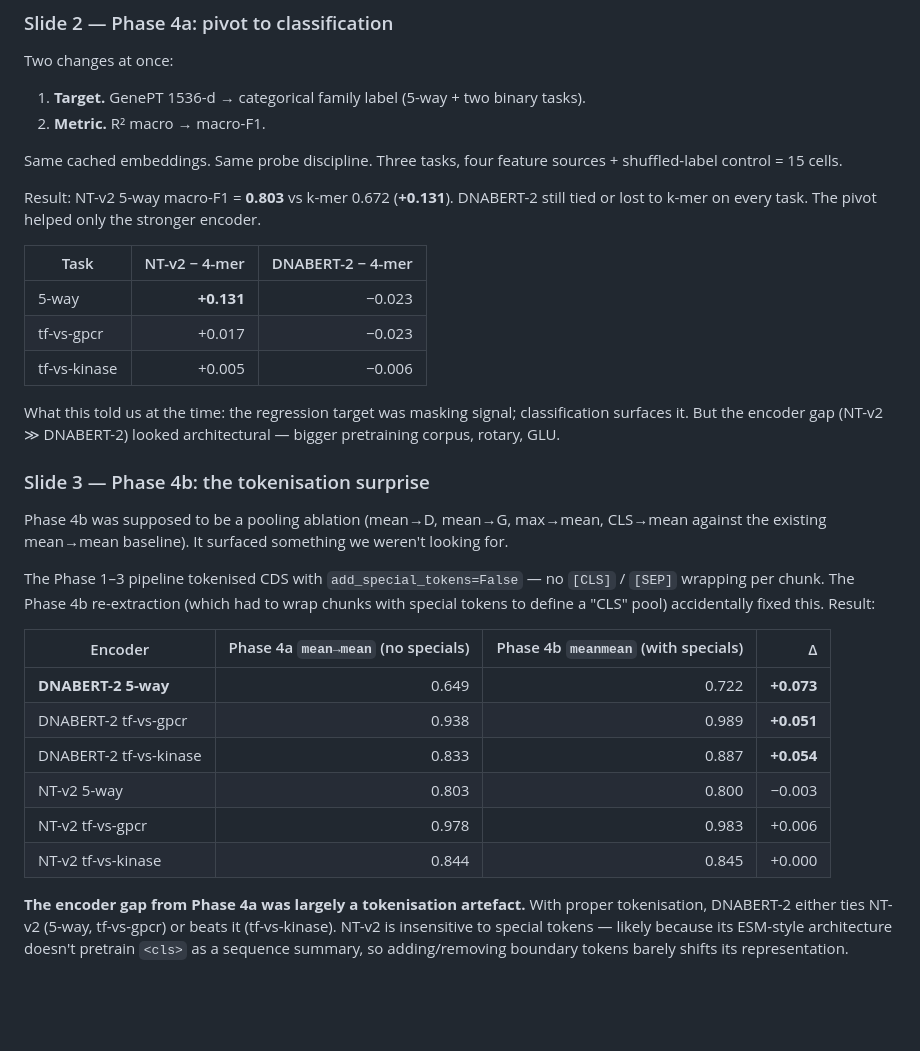
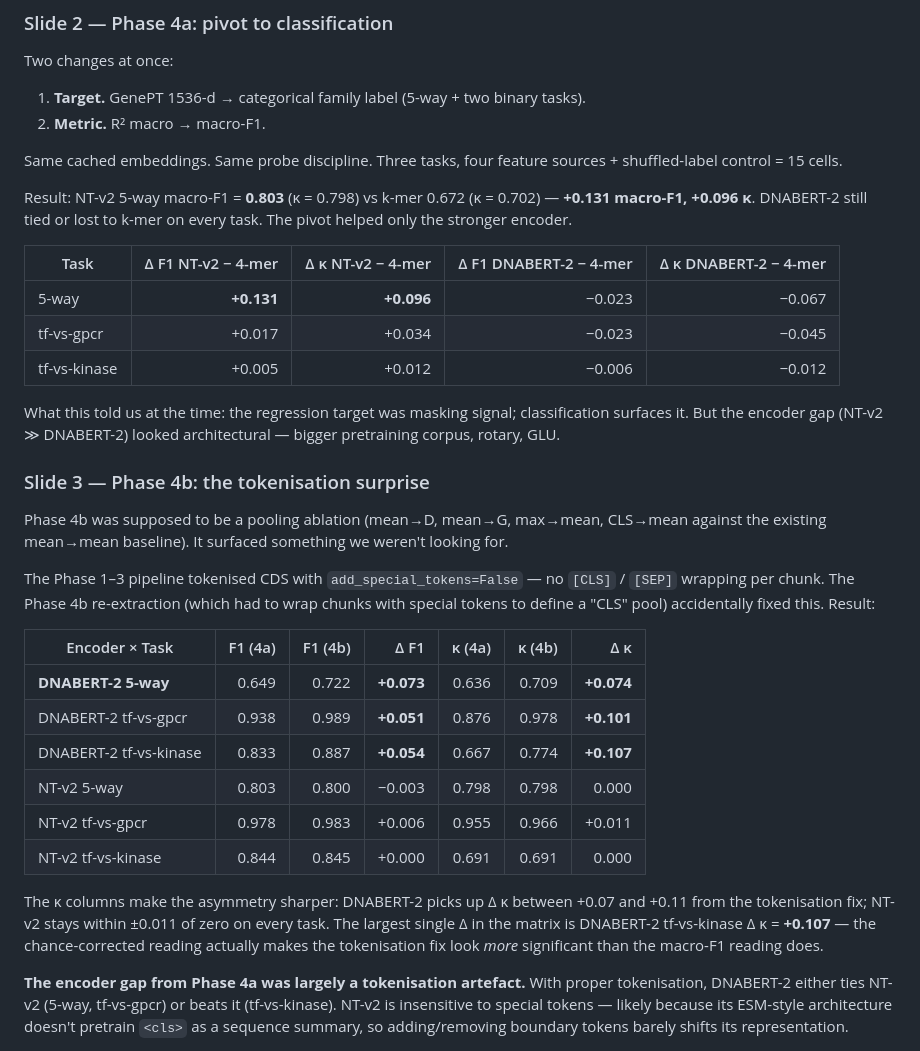
Before and after one commit to Austin-Senna/dna_to_text, a Markdown page: writeup.md, the part around the change. GitHub-like rendering; blank space fills up the shorter version.

Commit message:
phase 5e: add kappa columns to writeup tables to match findings.md
writeup.md was missing the kappa updates I made to findings.md in the
prior commit. Two tables updated to mirror the findings.md changes:

- Phase 4a Δ-vs-4-mer: + Δ kappa columns
- Phase 4b tokenisation surprise: + kappa (4a / 4b / Δ kappa) columns

Surfaces the most striking finding: DNABERT-2 tf-vs-kinase Δ kappa
= +0.107 from the tokenisation fix — the largest Δ in the matrix
and bigger than the macro-F1 Δ (+0.054). The chance-corrected reading
makes the tokenisation fix even more defensible than macro-F1 alone.

Co-Authored-By: Claude Opus 4.7 (1M context) <noreply@anthropic.com>

```diff
--- a/writeup.md
+++ b/writeup.md
@@ -45,13 +45,13 @@ Two changes at once:
 
 Same cached embeddings. Same probe discipline. Three tasks, four feature sources + shuffled-label control = 15 cells.
 
-Result: NT-v2 5-way macro-F1 = **0.803** vs k-mer 0.672 (**+0.131**). DNABERT-2 still tied or lost to k-mer on every task. The pivot helped only the stronger encoder.
+Result: NT-v2 5-way macro-F1 = **0.803** (κ = 0.798) vs k-mer 0.672 (κ = 0.702) — **+0.131 macro-F1, +0.096 κ**. DNABERT-2 still tied or lost to k-mer on every task. The pivot helped only the stronger encoder.
 
-| Task | NT-v2 − 4-mer | DNABERT-2 − 4-mer |
-|---|---:|---:|
-| 5-way | **+0.131** | −0.023 |
-| tf-vs-gpcr | +0.017 | −0.023 |
-| tf-vs-kinase | +0.005 | −0.006 |
+| Task | Δ F1 NT-v2 − 4-mer | Δ κ NT-v2 − 4-mer | Δ F1 DNABERT-2 − 4-mer | Δ κ DNABERT-2 − 4-mer |
+|---|---:|---:|---:|---:|
+| 5-way | **+0.131** | **+0.096** | −0.023 | −0.067 |
+| tf-vs-gpcr | +0.017 | +0.034 | −0.023 | −0.045 |
+| tf-vs-kinase | +0.005 | +0.012 | −0.006 | −0.012 |
 
 What this told us at the time: the regression target was masking signal; classification surfaces it. But the encoder gap (NT-v2 ≫ DNABERT-2) looked architectural — bigger pretraining corpus, rotary, GLU.
 
@@ -61,14 +61,16 @@ Phase 4b was supposed to be a pooling ablation (mean→D, mean→G, max→mean,
 
 The Phase 1–3 pipeline tokenised CDS with `add_special_tokens=False` — no `[CLS]` / `[SEP]` wrapping per chunk. The Phase 4b re-extraction (which had to wrap chunks with special tokens to define a "CLS" pool) accidentally fixed this. Result:
 
-| Encoder | Phase 4a `mean→mean` (no specials) | Phase 4b `meanmean` (with specials) | Δ |
-|---|---:|---:|---:|
-| **DNABERT-2 5-way** | 0.649 | 0.722 | **+0.073** |
-| DNABERT-2 tf-vs-gpcr | 0.938 | 0.989 | **+0.051** |
-| DNABERT-2 tf-vs-kinase | 0.833 | 0.887 | **+0.054** |
-| NT-v2 5-way | 0.803 | 0.800 | −0.003 |
-| NT-v2 tf-vs-gpcr | 0.978 | 0.983 | +0.006 |
-| NT-v2 tf-vs-kinase | 0.844 | 0.845 | +0.000 |
+| Encoder × Task | F1 (4a) | F1 (4b) | Δ F1 | κ (4a) | κ (4b) | Δ κ |
+|---|---:|---:|---:|---:|---:|---:|
+| **DNABERT-2 5-way** | 0.649 | 0.722 | **+0.073** | 0.636 | 0.709 | **+0.074** |
+| DNABERT-2 tf-vs-gpcr | 0.938 | 0.989 | **+0.051** | 0.876 | 0.978 | **+0.101** |
+| DNABERT-2 tf-vs-kinase | 0.833 | 0.887 | **+0.054** | 0.667 | 0.774 | **+0.107** |
+| NT-v2 5-way | 0.803 | 0.800 | −0.003 | 0.798 | 0.798 | 0.000 |
+| NT-v2 tf-vs-gpcr | 0.978 | 0.983 | +0.006 | 0.955 | 0.966 | +0.011 |
+| NT-v2 tf-vs-kinase | 0.844 | 0.845 | +0.000 | 0.691 | 0.691 | 0.000 |
+
+The κ columns make the asymmetry sharper: DNABERT-2 picks up Δ κ between +0.07 and +0.11 from the tokenisation fix; NT-v2 stays within ±0.011 of zero on every task. The largest single Δ in the matrix is DNABERT-2 tf-vs-kinase Δ κ = **+0.107** — the chance-corrected reading actually makes the tokenisation fix look *more* significant than the macro-F1 reading does.
 
 **The encoder gap from Phase 4a was largely a tokenisation artefact.** With proper tokenisation, DNABERT-2 either ties NT-v2 (5-way, tf-vs-gpcr) or beats it (tf-vs-kinase). NT-v2 is insensitive to special tokens — likely because its ESM-style architecture doesn't pretrain `<cls>` as a sequence summary, so adding/removing boundary tokens barely shifts its representation.
 
```
